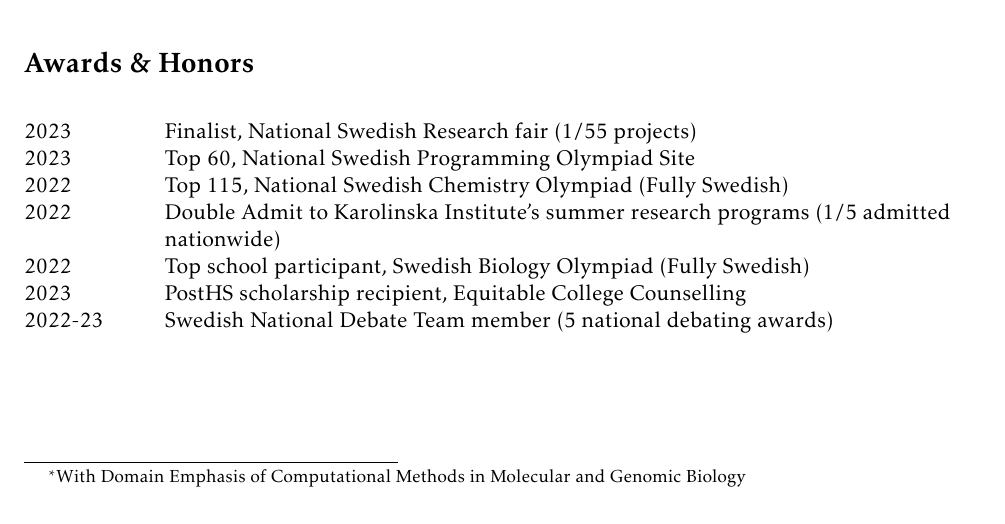
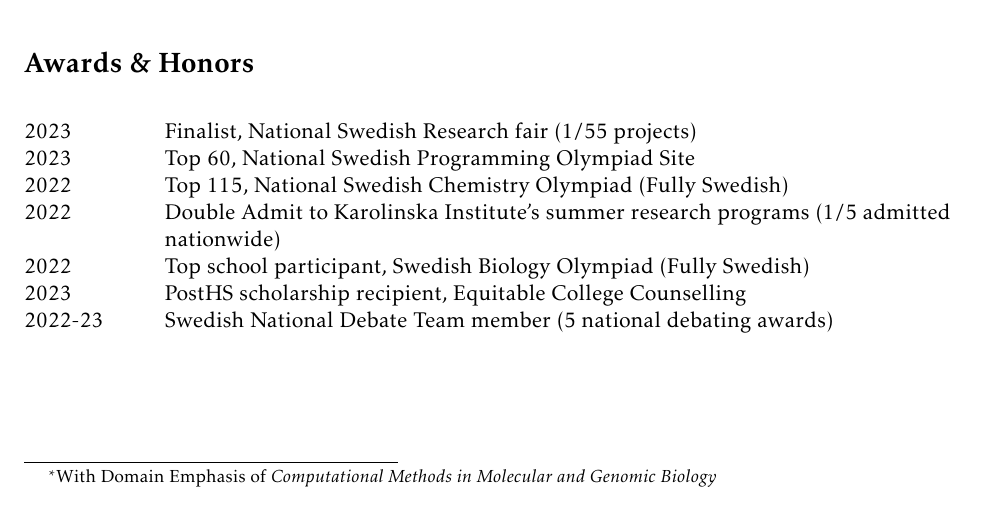
Before and after one commit to Qile0317/cv, a LaTeX document (main.tex, which reads include/education.tex): part of page 1 of 3, cut so that both start at the same text. Compiled offline with pdfLaTeX.

Commit message:
italicise domain emph

```diff
--- a/include/education.tex
+++ b/include/education.tex
@@ -21,7 +21,7 @@
 
 
 % Add text for the custom footnote
-\footnotetext[1]{With Domain Emphasis of Computational Methods in Molecular and Genomic Biology}
+\footnotetext[1]{With Domain Emphasis of \textit{Computational Methods in Molecular and Genomic Biology}}
 
 % Restore the default footnote numbering
 \renewcommand{\thefootnote}{\arabic{footnote}}
```
Also changed, not shown: cv-qile-yang.pdf.
